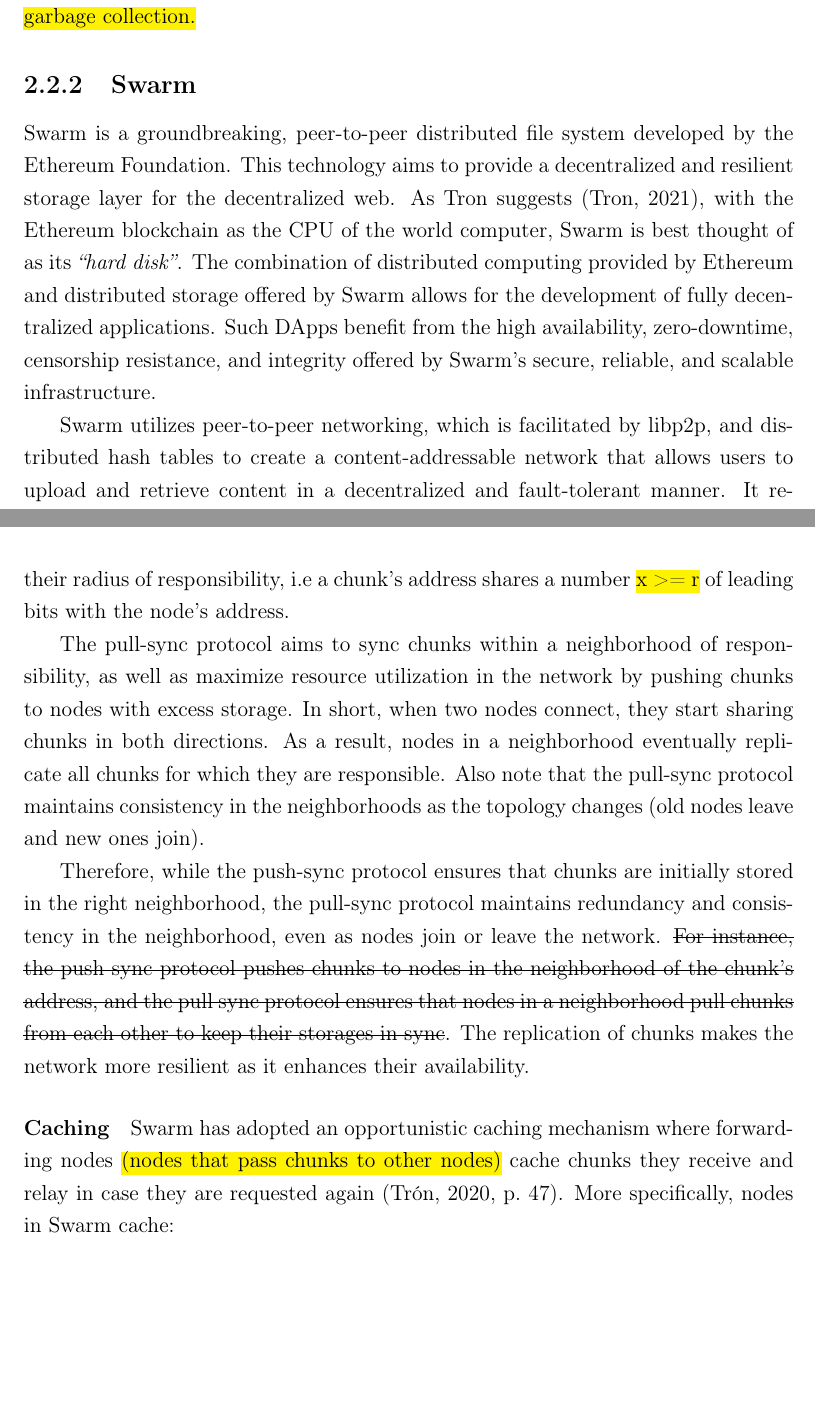
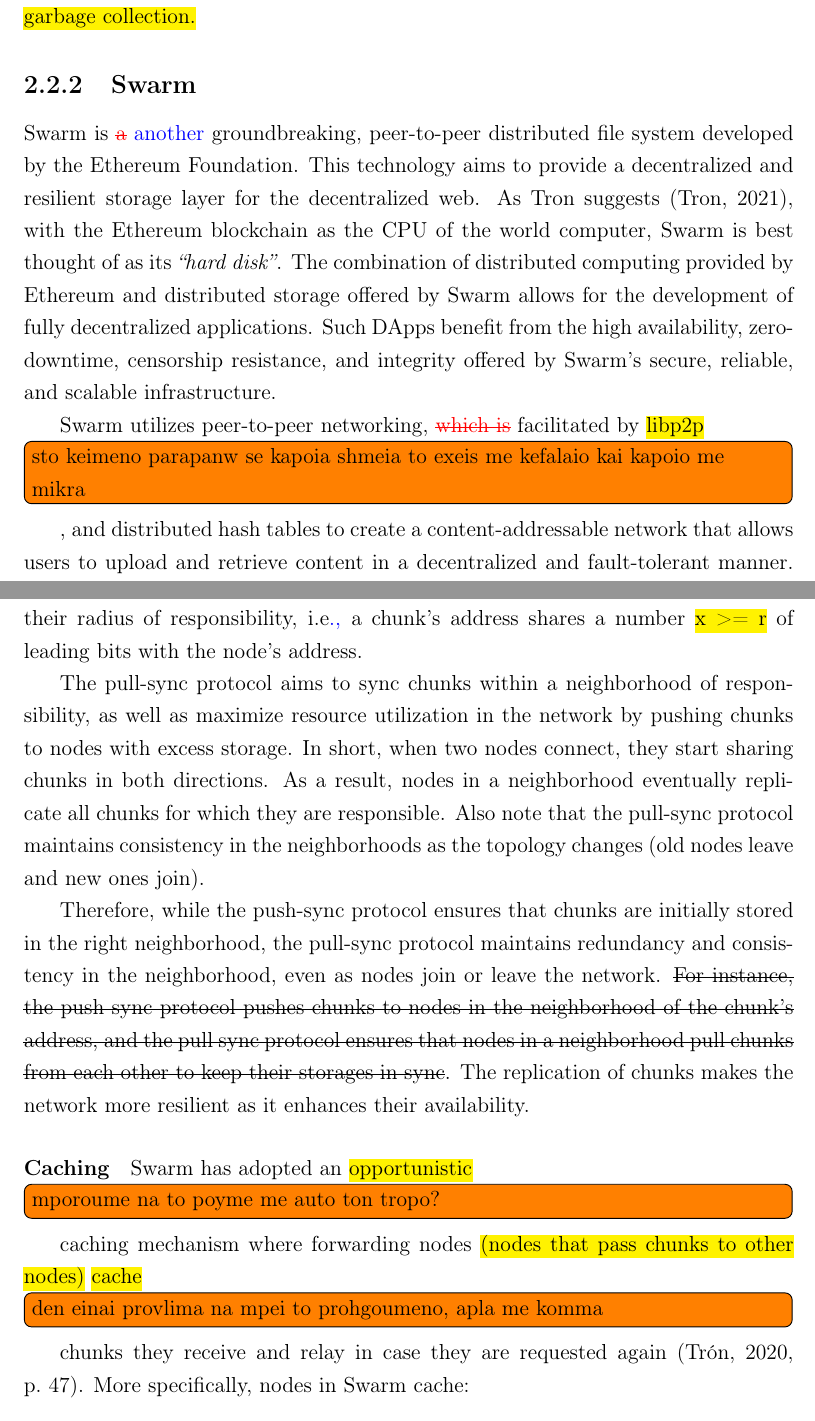
Before and after one commit to perikost/master-thesis, a LaTeX thesis (thesis/Report.tex, which reads thesis/chapters/2_background.tex): two parts of pages 30 and 35 of 77, joined at a grey line, cut so that both start at the same text, the shorter picture padded with empty space. Compiled offline with pdfLaTeX.

Commit message:
swarm review

```diff
--- a/thesis/chapters/2_background.tex
+++ b/thesis/chapters/2_background.tex
@@ -316,9 +316,9 @@
 Cached content remains available until it is garbage collected. Garbage collection in the field of computer science refers to a process that identifies and removes content that is no longer in use, based on various strategies \citep{gc_2023}. In the case of IPFS, the garbage collection strategy involves identifying and discarding all \emph{``unpinned''} blocks \citep{ipfs_docs_2}. \hl{Explicitly pinned content and files added to the Mutable File System (MFS) - implicitly pinned content - are protected against garbage collection.}
 
 \subsection{Swarm}\label{subsection:swarm}
-Swarm is a groundbreaking, peer-to-peer distributed file system developed by the Ethereum Foundation. This technology aims to provide a decentralized and resilient storage layer for the decentralized web. As Tron suggests \citep{tron_2021}, with the Ethereum blockchain as the CPU of the world computer, Swarm is best thought of as its \emph{``hard disk''}. The combination of distributed computing provided by Ethereum and distributed storage offered by Swarm allows for the development of fully decentralized applications. Such DApps benefit from the high availability, zero-downtime, censorship resistance, and integrity offered by Swarm's secure, reliable, and scalable infrastructure.
+Swarm is \replace{a}{another} groundbreaking, peer-to-peer distributed file system developed by the Ethereum Foundation. This technology aims to provide a decentralized and resilient storage layer for the decentralized web. As Tron suggests \citep{tron_2021}, with the Ethereum blockchain as the CPU of the world computer, Swarm is best thought of as its \emph{``hard disk''}. The combination of distributed computing provided by Ethereum and distributed storage offered by Swarm allows for the development of fully decentralized applications. Such DApps benefit from the high availability, zero-downtime, censorship resistance, and integrity offered by Swarm's secure, reliable, and scalable infrastructure.
 
-Swarm utilizes peer-to-peer networking, which is facilitated by libp2p, and distributed hash tables to create a content-addressable network that allows users to upload and retrieve content in a decentralized and fault-tolerant manner. It resembles traditional cloud hosting \citep{swarmwiki_2019}, except that the content is not stored in a central server, but is split into fixed-size chunks, which are then distributed to nodes throughout the network. To achieve this the Swarm team developed an innovative storage model called Distributed Immutable Store for Chunks (DISC) \citep{swarm_team_2021} that aims to provide more efficient data management and retrieval than the traditional DHT.
+Swarm utilizes peer-to-peer networking, \remove{which is} facilitated by \comment{libp2p}{sto keimeno parapanw se kapoia shmeia to exeis me kefalaio kai kapoio me mikra}, and distributed hash tables to create a content-addressable network that allows users to upload and retrieve content in a decentralized and fault-tolerant manner. It resembles traditional cloud hosting \citep{swarmwiki_2019}, except that the content is not stored in a central server, but is split into fixed-size chunks, which are then distributed to nodes throughout the network. To achieve this the Swarm team developed an innovative storage model called Distributed Immutable Store for Chunks (DISC) \citep{swarm_team_2021} that aims to provide more efficient data management and retrieval than the traditional DHT.
 
 In order to ensure that nodes are motivated to store and share the data for which they are responsible, Swarm incorporates a built-in incentive system. Even though this aspect guarantees data availability and is crucial for the sustainability of the network in general, it falls outside the scope of our research. Our focus in this work primarily revolves around Swarm's structural design, data distribution, and content retrieval methods.
 
@@ -393,14 +393,14 @@
 
 However, if the closest node is the only host of a piece of data and it leaves the network, then there is no way to retrieve the content. To ensure redundancy the \textit{pull-sync} protocol was introduced \citep{swarm_team_2021}. This protocol is highly connected to the notion of \textit{responsibility}.
 
-The radius of responsibility \textit{r} of a node is the smallest PO such that the node is connected to all other nodes in the network that have a PO higher than \textit{r}. Nodes in Swarm are responsible for storing and serving chunks whose addresses fall within their radius of responsibility, i.e a chunk's address shares a number \hl{x >= r} of leading bits with the node's address.
+The radius of responsibility \textit{r} of a node is the smallest PO such that the node is connected to all other nodes in the network that have a PO higher than \textit{r}. Nodes in Swarm are responsible for storing and serving chunks whose addresses fall within their radius of responsibility, i.e\add{.,} a chunk's address shares a number \hl{x >= r} of leading bits with the node's address.
 
 The pull-sync protocol aims to sync chunks within a neighborhood of responsibility, as well as maximize resource utilization in the network by pushing chunks to nodes with excess storage. In short, when two nodes connect, they start sharing chunks in both directions. As a result, nodes in a neighborhood eventually replicate all chunks for which they are responsible. Also note that the pull-sync protocol maintains consistency in the neighborhoods as the topology changes (old nodes leave and new ones join).
 
 Therefore, while the push-sync protocol ensures that chunks are initially stored in the right neighborhood, the pull-sync protocol maintains redundancy and consistency in the neighborhood, even as nodes join or leave the network. \sout{For instance, the push sync protocol pushes chunks to nodes in the neighborhood of the chunk's address, and the pull sync protocol ensures that nodes in a neighborhood pull chunks from each other to keep their storages in sync}. The replication of chunks makes the network more resilient as it enhances their availability.
 
 \paragraph{Caching}\label{par:caching_swarm}
-Swarm has adopted an opportunistic caching mechanism where forwarding nodes \hl{(nodes that pass chunks to other nodes)} cache chunks they receive and relay in case they are requested again \citep[p.~47]{tron_2020}. More specifically, nodes in Swarm cache:
+Swarm has adopted an \comment{opportunistic}{mporoume na to poyme me auto ton tropo?} caching mechanism where forwarding nodes \hl{(nodes that pass chunks to other nodes)} \comment{cache}{den einai provlima na mpei to prohgoumeno, apla me komma} chunks they receive and relay in case they are requested again \citep[p.~47]{tron_2020}. More specifically, nodes in Swarm cache:
 
 \begin{itemize}
     \item \textbf{Downloaded chunks}: Nodes cache chunks that they explicitly download.
```
Also changed, not shown: thesis/chapters/2_background.tex (10 more changed lines).
